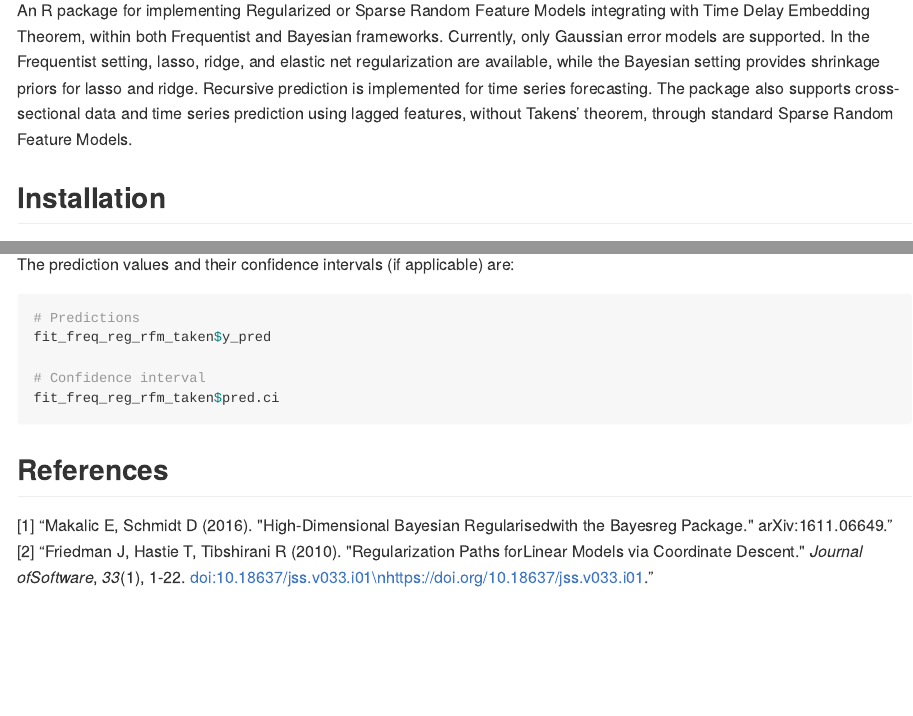
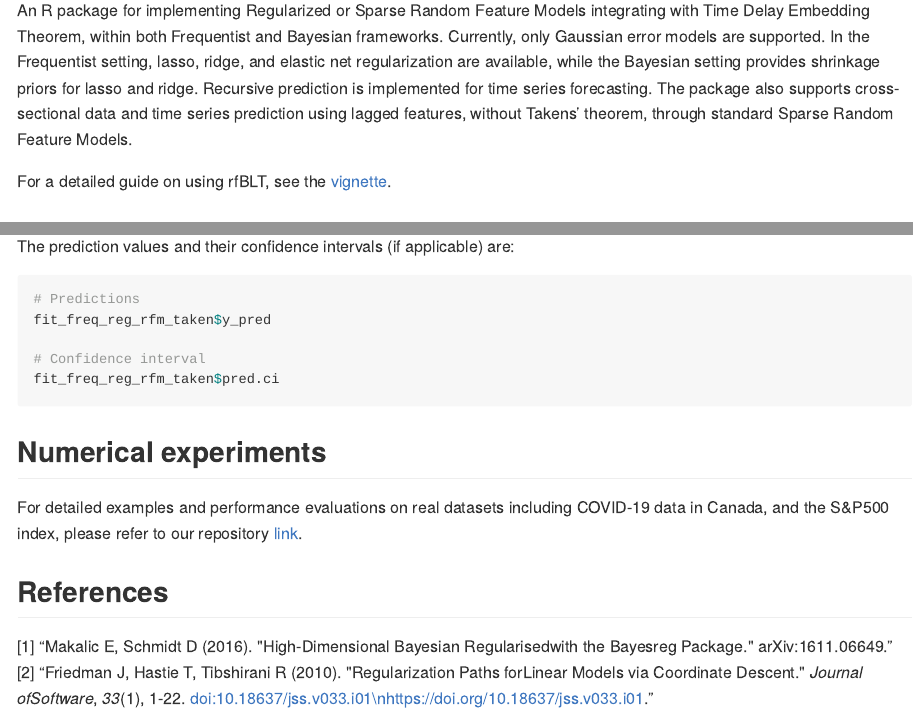
Before and after one commit to thuthiminhnguyen/rfBLT, an R Markdown document (README.Rmd): the page in a window 1100 px wide, from 110 px down, and a second part further down, joined at a grey line. The pictures show the output file README.md that the author committed with the source, drawn offline in the style of GitHub; long lines of code are wrapped.

Commit message:
Update README.md

````diff
--- a/README.Rmd
+++ b/README.Rmd
@@ -19,6 +19,8 @@ knitr::opts_chunk$set(
 <!-- badges: end -->
 
 An R package for implementing Regularized or Sparse Random Feature Models integrating with Time Delay Embedding Theorem, within both Frequentist and Bayesian frameworks. Currently, only Gaussian error models are supported. In the Frequentist setting, lasso, ridge, and elastic net regularization are available, while the Bayesian setting provides shrinkage priors for lasso and ridge. Recursive prediction is implemented for time series forecasting. The package also supports cross-sectional data and time series prediction using lagged features, without Takens’ theorem, through standard Sparse Random Feature Models.
+
+For a detailed guide on using rfBLT, see the [vignette](vignettes/rfBLT_guide.html).
 
 ## Installation
 
@@ -132,6 +134,11 @@ fit_freq_reg_rfm_taken$y_pred
 fit_freq_reg_rfm_taken$pred.ci
 ```
 
+## Numerical experiments
+
+For detailed examples and performance evaluations on real datasets including COVID-19 data in
+Canada, and the S&P500 index, please refer to our repository [link](https://github.com/thuthiminhnguyen/rfBLT-numerical-experiments).
+
 ## References
 
 ```{r citation_text, results='asis', echo=FALSE}
````
Also changed, not shown: README.md, 3 other files.
